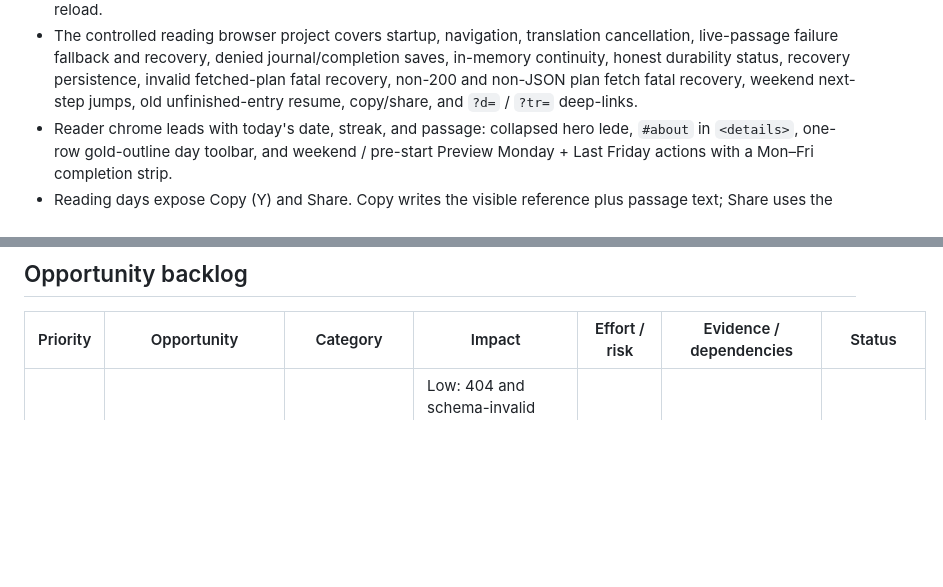
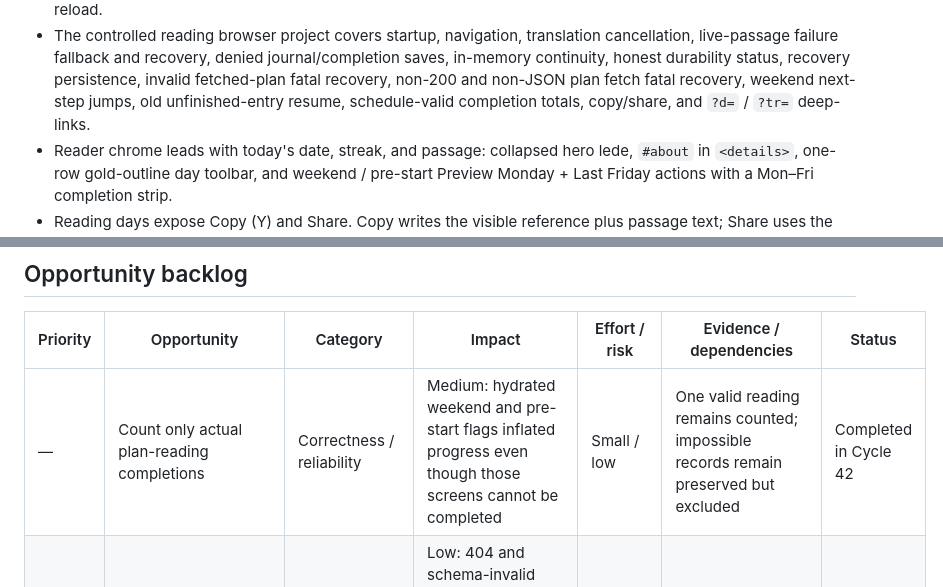
Before and after one commit to AlphaeusNg/ChristoDay, a Markdown page: PROGRESS.md, 2 parts joined by grey strips. Rendered like a GitHub page; blank space fills up the shorter version.

```diff
--- a/PROGRESS.md
+++ b/PROGRESS.md
@@ -21,7 +21,7 @@ Last updated: 2026-08-25 (ChristoDay Cycle 41)
   journal/completion saves, in-memory continuity, honest durability status,
   recovery persistence, invalid fetched-plan fatal recovery, non-200 and
   non-JSON plan fetch fatal recovery, weekend next-step jumps, old unfinished-entry resume,
-  copy/share, and
+  schedule-valid completion totals, copy/share, and
   `?d=` / `?tr=` deep-links.
 - Reader chrome leads with today's date, streak, and passage: collapsed hero
   lede, `#about` in `<details>`, one-row gold-outline day toolbar, and weekend /
@@ -43,6 +43,7 @@ Last updated: 2026-08-25 (ChristoDay Cycle 41)
 
 | Priority | Opportunity | Category | Impact | Effort / risk | Evidence / dependencies | Status |
 |---|---|---|---|---|---|---|
+| — | Count only actual plan-reading completions | Correctness / reliability | Medium: hydrated weekend and pre-start flags inflated progress even though those screens cannot be completed | Small / low | One valid reading remains counted; impossible records remain preserved but excluded | Completed in Cycle 42 |
 | — | Exercise an unparseable 200 plan body in a real browser | Verification / reliability | Low: 404 and schema-invalid JSON reached fatal recovery, but a proxy-style HTML body shared that surface without a dedicated journey | Small / low | Controlled non-JSON 200, inert UI, safe fatal copy, and parse diagnostic | Completed in Cycle 41 |
 | — | Remove the 80-weekday horizon from Continue incomplete | Correctness / performance | Medium: older unfinished journals became undiscoverable as the plan aged | Small / low | Saved-entry selection and a >80-weekday Chromium resume | Completed in Cycle 40 |
 | — | Show weekday progress, yesterday's journal line, and Continue incomplete | UX / continuity | Medium | Small / low | Runtime UI, schedule occurrence field, and saved-state boundary | Completed in Cycle 39 |
```
Also changed, not shown: other parts of PROGRESS.md (+59 -2 lines).
